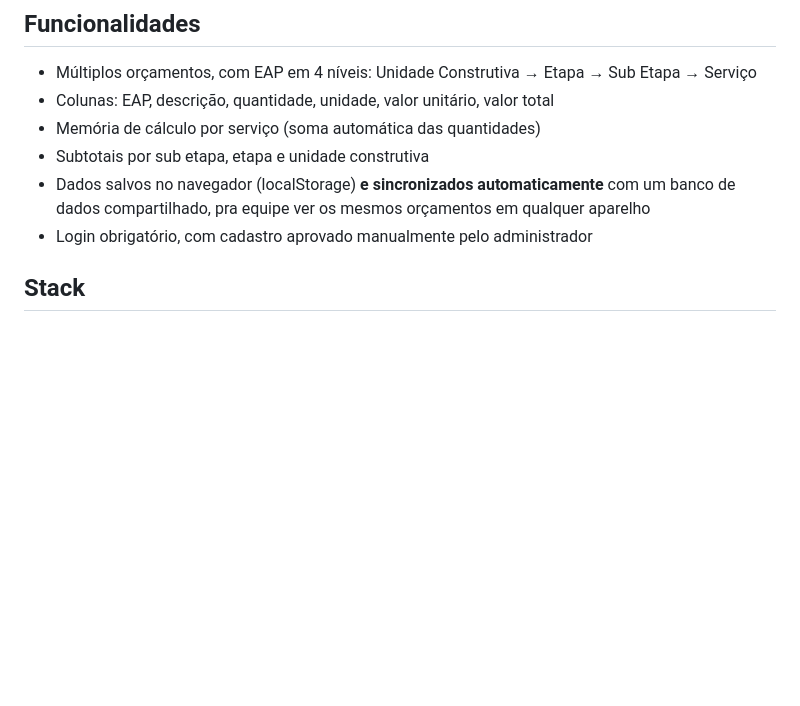
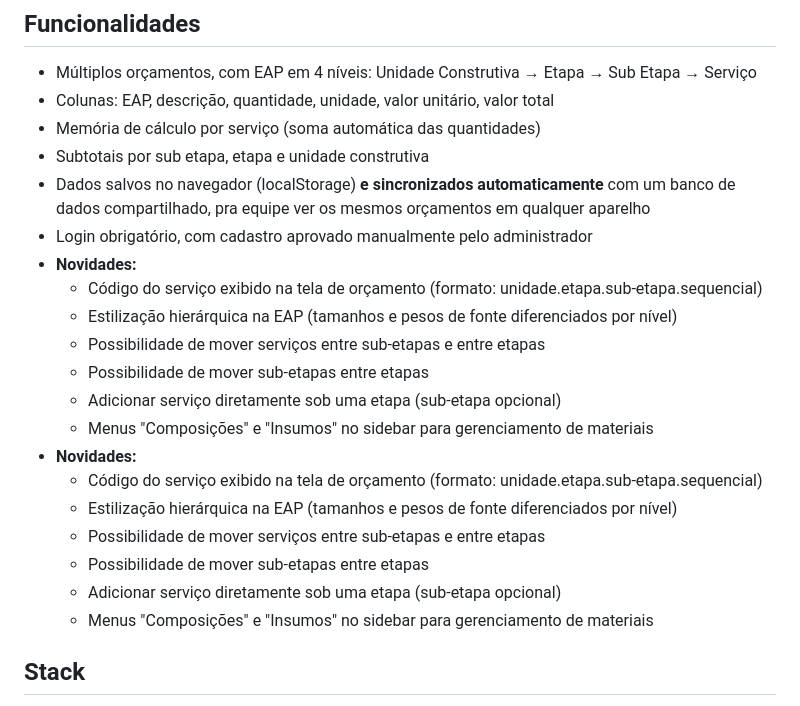
Before and after one commit to guicazu/Reforma_Araucaria, a Markdown page: README.md, the part around the change. Drawn GitHub-style; blank space fills up the shorter version.

Commit message:
atualizaro readme

```diff
--- a/README.md
+++ b/README.md
@@ -12,6 +12,20 @@ Site da iBuild Construtora para orçamentos de obra, publicado em
 - Dados salvos no navegador (localStorage) **e sincronizados automaticamente** com um
   banco de dados compartilhado, pra equipe ver os mesmos orçamentos em qualquer aparelho
 - Login obrigatório, com cadastro aprovado manualmente pelo administrador
+- **Novidades:**
+  - Código do serviço exibido na tela de orçamento (formato: unidade.etapa.sub-etapa.sequencial)
+  - Estilização hierárquica na EAP (tamanhos e pesos de fonte diferenciados por nível)
+  - Possibilidade de mover serviços entre sub-etapas e entre etapas
+  - Possibilidade de mover sub-etapas entre etapas
+  - Adicionar serviço diretamente sob uma etapa (sub-etapa opcional)
+  - Menus "Composições" e "Insumos" no sidebar para gerenciamento de materiais
+- **Novidades:**
+  - Código do serviço exibido na tela de orçamento (formato: unidade.etapa.sub-etapa.sequencial)
+  - Estilização hierárquica na EAP (tamanhos e pesos de fonte diferenciados por nível)
+  - Possibilidade de mover serviços entre sub-etapas e entre etapas
+  - Possibilidade de mover sub-etapas entre etapas
+  - Adicionar serviço diretamente sob uma etapa (sub-etapa opcional)
+  - Menus "Composições" e "Insumos" no sidebar para gerenciamento de materiais
 
 ## Stack
 
```
